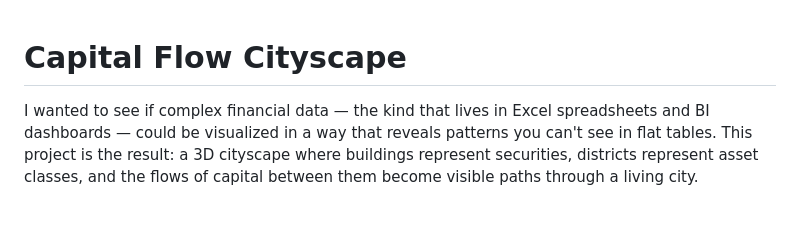
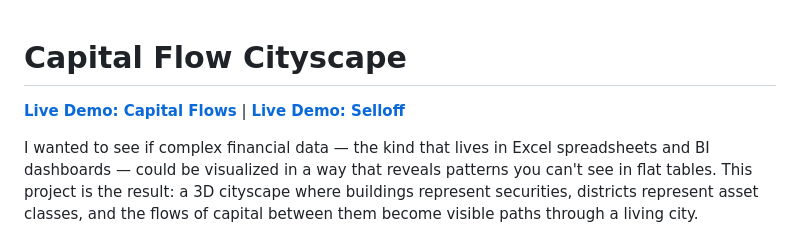
Before and after one commit to FeatherAnalytics/capital-flows-city, a Markdown page: README.md, the part around the change. Rendered like a GitHub page; blank space fills up the shorter version.

Commit message:
Add live demo links to README

```diff
--- a/README.md
+++ b/README.md
@@ -1,4 +1,6 @@
 # Capital Flow Cityscape
+
+[**Live Demo: Capital Flows**](https://www.featheranalytics.dev/capital-flows-city/) | [**Live Demo: Selloff**](https://www.featheranalytics.dev/capital-flows-city/selloff.html)
 
 I wanted to see if complex financial data — the kind that lives in Excel spreadsheets and BI dashboards — could be visualized in a way that reveals patterns you can't see in flat tables. This project is the result: a 3D cityscape where buildings represent securities, districts represent asset classes, and the flows of capital between them become visible paths through a living city.
 
```
